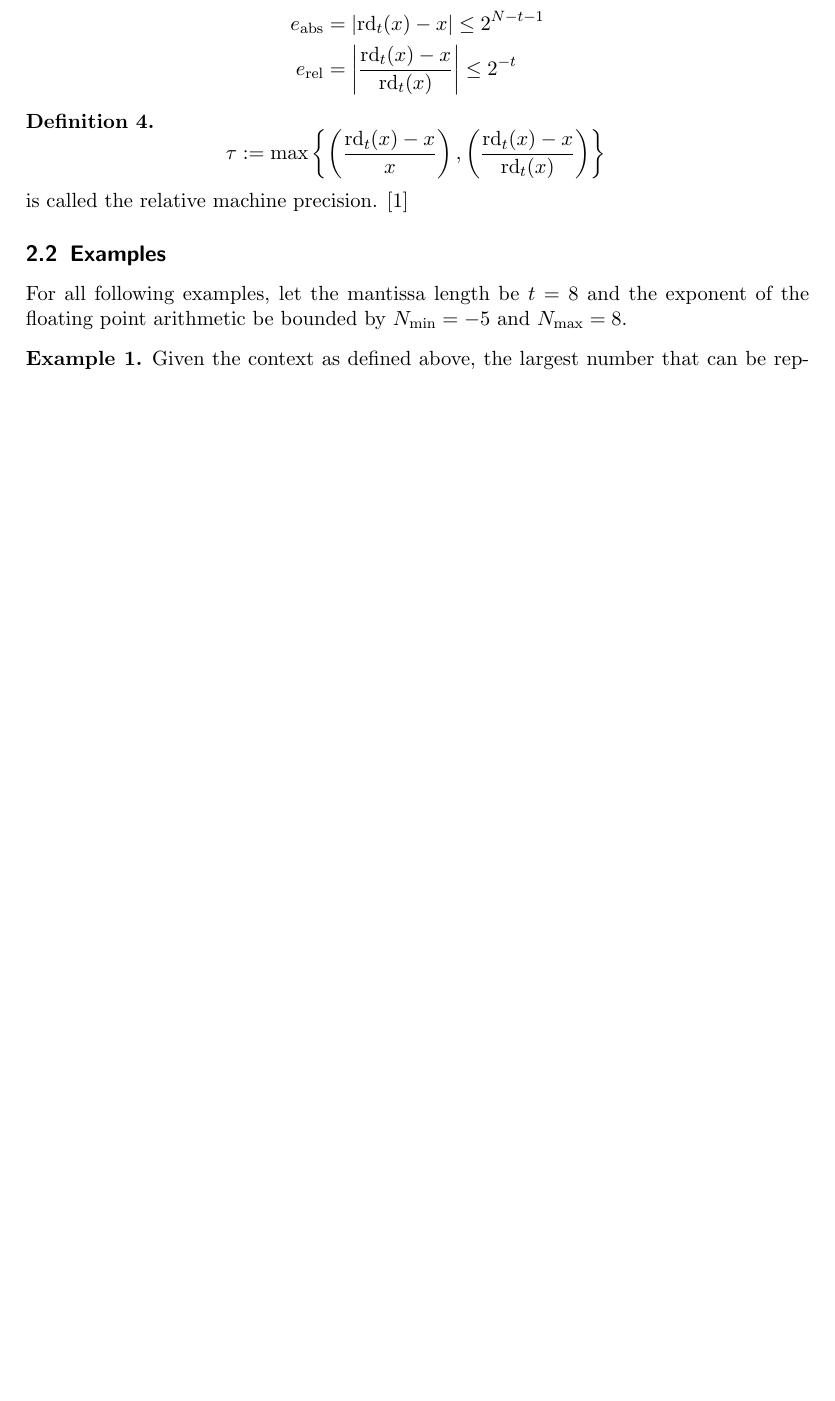
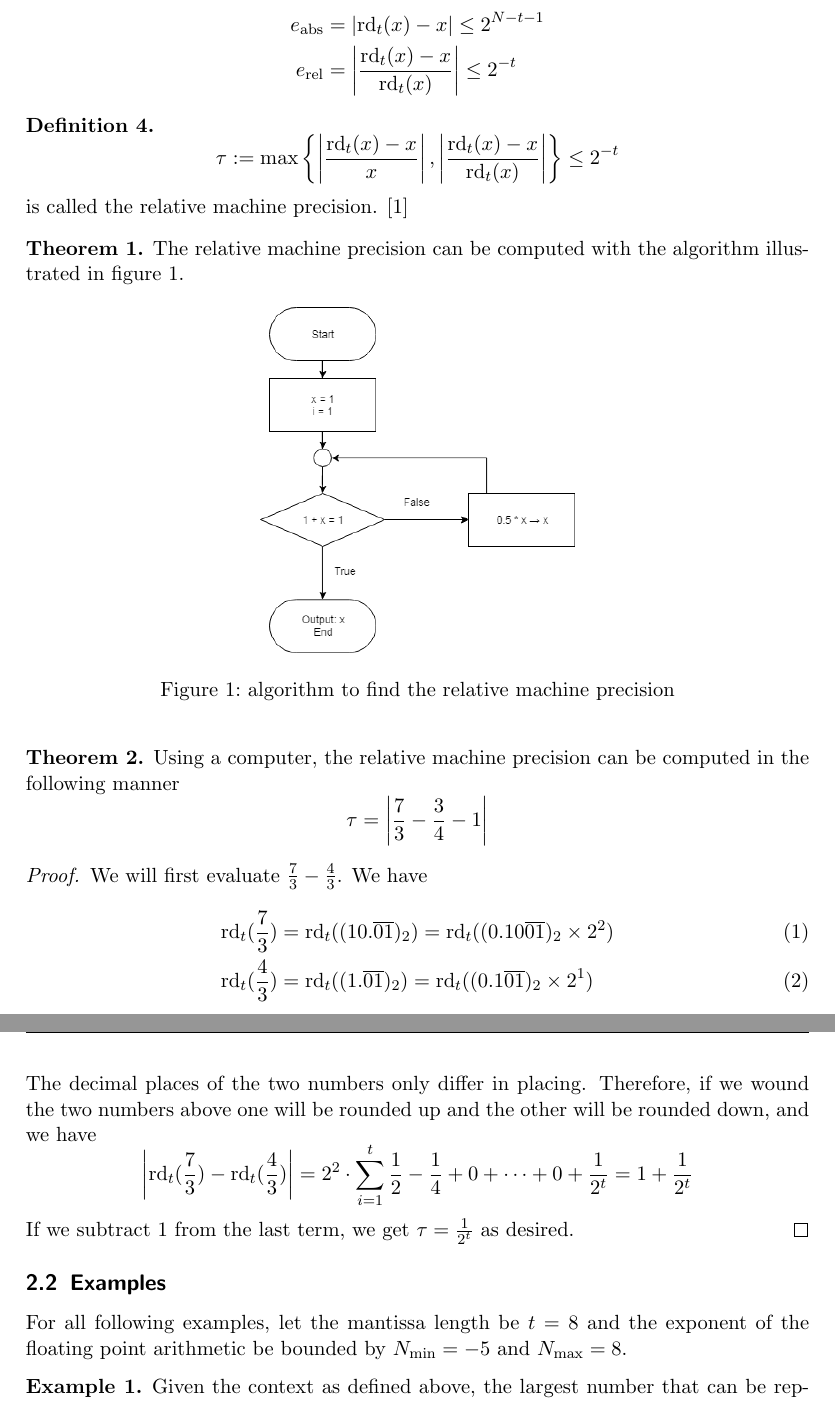
Before and after one commit to keithoma/EWR, a LaTeX document (worksheet4/documentation/documentation.tex, which reads worksheet4/documentation/contents/exercise2.tex): part of page 5 of 11 before the commit and two parts of pages 5 and 6 of 12 after it, the two joined at a grey line, cut so that both start at the same text, the shorter picture padded with empty space. Compiled offline with pdfLaTeX.

Commit message:
commiting before working on python

```diff
--- a/worksheet4/documentation/contents/exercise2.tex
+++ b/worksheet4/documentation/contents/exercise2.tex
@@ -61,7 +61,35 @@ There are special values reserved on the computer. These are \(+\infty\), \(-\in
 %
 \begin{definition}
     \begin{equation*}
-        \tau := \text{max} \left\{ \left( \frac{\text{rd}_t(x) - x}{x}\right), \left( \frac{\text{rd}_t(x) - x}{\text{rd}_t(x)} \right) \right\} \\
+        \tau := \text{max} \left\{ \left| \frac{\text{rd}_t(x) - x}{x}\right|, \left| \frac{\text{rd}_t(x) - x}{\text{rd}_t(x)} \right| \right\} \leq 2^{-t} \\
     \end{equation*}
     is called the relative machine precision.  \cite{bib:rabus}
 \end{definition}
+
+\begin{theorem}
+    The relative machine precision can be computed with the algorithm illustrated in figure \ref{fig:epsilon}.
+    \begin{figure}[h]
+        \centering
+            \includegraphics[width=0.4\textwidth]{graphics/machine_epsilon_flowchart}
+        \caption{algorithm to find the relative machine precision}\label{fig:epsilon}
+      \end{figure}
+\end{theorem}
+
+\begin{theorem}
+    Using a computer, the relative machine precision can be computed in the following manner
+    \begin{equation*}
+        \tau = \left|\frac{7}{3} - \frac{3}{4} - 1\right|
+    \end{equation*}
+\begin{proof}
+    We will first evaluate \(\frac{7}{3} - \frac{4}{3}\). We have
+    \begin{align}
+        \text{rd}_t(\frac{7}{3}) &= \text{rd}_t((10.\overline{01})_2) = \text{rd}_t((0.10\overline{01})_2 \times 2^2) \\
+        \text{rd}_t(\frac{4}{3}) &= \text{rd}_t((1.\overline{01})_2) = \text{rd}_t((0.1\overline{01})_2 \times 2^1)
+    \end{align}
+    The decimal places of the two numbers only differ in placing. Therefore, if we wound the two numbers above one will be rounded up and the other will be rounded down, and we have
+    \begin{equation*}
+        \left|\text{rd}_t(\frac{7}{3}) - \text{rd}_t(\frac{4}{3})\right| = 2^2 \cdot \sum_{i=1}^{t} \frac{1}{2} - \frac{1}{4} + 0 + \dots + 0 + \frac{1}{2^t} = 1 + \frac{1}{2^t}
+    \end{equation*}
+    If we subtract \(1\) from the last term, we get \(\tau = \frac{1}{2^t}\) as desired.
+\end{proof}
+\end{theorem}
--- a/worksheet4/documentation/documentation.tex
+++ b/worksheet4/documentation/documentation.tex
@@ -24,6 +24,7 @@
 \newtheorem{lemma}{Lemma}
 \newtheorem{exmp}{Example}
 \newtheorem{remark}{Remark}
+\newtheorem{theorem}{Theorem}
 
 \begin{document}
 %
```
Also changed, not shown: worksheet4/documentation/documentation.pdf, worksheet4/documentation/graphics/machine_epsilon_flowchart.png (added), 1 other file.
